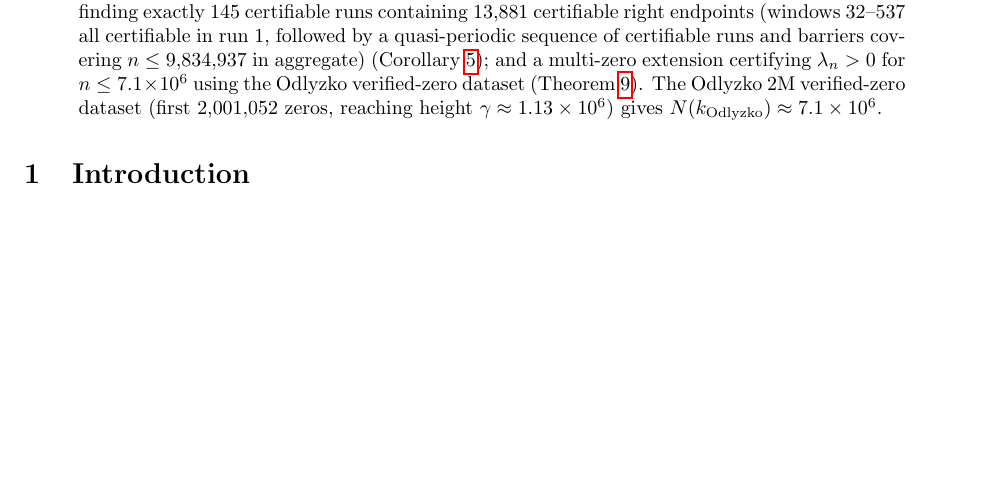
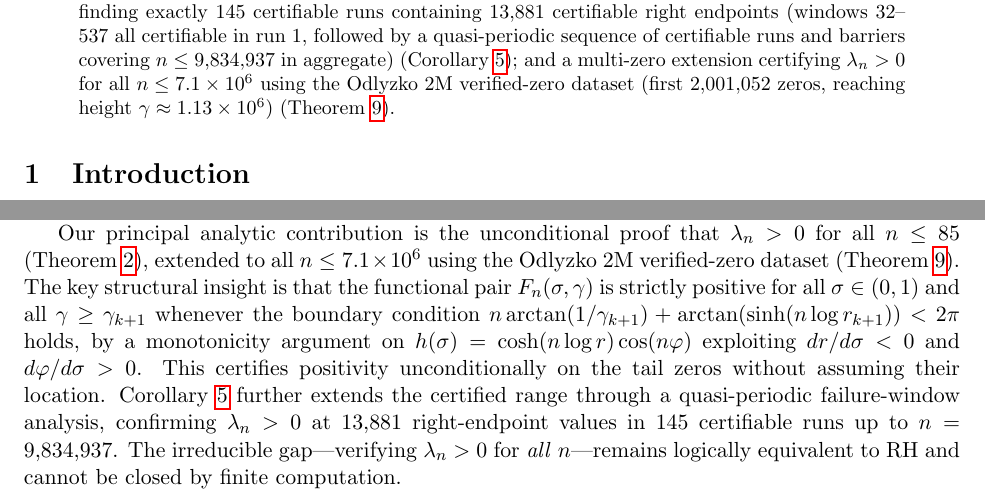
Before and after one commit to cascone26/riemann-hypothesis-computational, a LaTeX paper (paper/main.tex): part of page 1 of 18 before the commit and two parts of pages 1 and 17 of 18 after it, the two joined at a grey line, cut so that both start at the same text, the shorter picture padded with empty space. Compiled offline with pdfLaTeX.

Commit message:
Clean abstract redundancy; add Li theorem summary to Conclusion
- Abstract: merge Odlyzko dataset details into existing sentence,
  removing duplicate trailing sentence added in previous commit
- Conclusion: add paragraph summarizing principal analytic contribution
  (lambda_n > 0 for n <= 7.1e6) which was entirely absent from conclusion
  despite being the strongest result in the paper

Co-Authored-By: Claude Sonnet 4.6 <noreply@anthropic.com>

```diff
--- a/paper/main.tex
+++ b/paper/main.tex
@@ -56,10 +56,9 @@ finding exactly $145$ certifiable runs containing $13{,}881$ certifiable right e
 (windows~32--537 all certifiable in run~1, followed by a quasi-periodic sequence of
 certifiable runs and barriers covering $n \leq 9{,}834{,}937$ in aggregate)
 (Corollary~\ref{cor:n86}); and a multi-zero extension
-certifying $\lambda_n > 0$ for $n \le 7.1 \times 10^6$ using the Odlyzko verified-zero dataset
+certifying $\lambda_n > 0$ for all $n \le 7.1 \times 10^6$ using the Odlyzko 2M
+verified-zero dataset (first $2{,}001{,}052$ zeros, reaching height $\gamma \approx 1.13 \times 10^6$)
 (Theorem~\ref{thm:multi_zero}).
-The Odlyzko 2M verified-zero dataset (first $2{,}001{,}052$ zeros, reaching height
-$\gamma \approx 1.13 \times 10^6$) gives $N(k_{\mathrm{Odlyzko}}) \approx 7.1 \times 10^6$.
 \end{abstract}
 
 \section{Introduction}
@@ -1048,6 +1047,20 @@ $d_{10^5} \approx 0.058$--$0.061$. This underscores that the Nyman--Beurling
 approach cannot be made conclusive by finite computation alone, but the data are
 fully consistent with RH.
 
+Our principal analytic contribution is the unconditional proof that $\lambda_n > 0$ for
+all $n \le 85$ (Theorem~\ref{thm:pair_pos}), extended to all $n \le 7.1\times10^6$
+using the Odlyzko 2M verified-zero dataset (Theorem~\ref{thm:multi_zero}).
+The key structural insight is that the functional pair $F_n(\sigma,\gamma)$ is strictly
+positive for all $\sigma \in (0,1)$ and all $\gamma \ge \gamma_{k+1}$ whenever the
+boundary condition $n\arctan(1/\gamma_{k+1}) + \arctan(\sinh(n\log r_{k+1})) < 2\pi$ holds,
+by a monotonicity argument on $h(\sigma) = \cosh(n\log r)\cos(n\varphi)$ exploiting
+$dr/d\sigma < 0$ and $d\varphi/d\sigma > 0$.  This certifies positivity unconditionally
+on the tail zeros without assuming their location.  Corollary~\ref{cor:n86} further
+extends the certified range through a quasi-periodic failure-window analysis,
+confirming $\lambda_n > 0$ at $13{,}881$ right-endpoint values in 145 certifiable runs
+up to $n = 9{,}834{,}937$.  The irreducible gap---verifying $\lambda_n > 0$ for \emph{all}
+$n$---remains logically equivalent to RH and cannot be closed by finite computation.
+
 The Lean~4 formalizations provide machine-checked infrastructure for future work.
 
 All code, data, and results are available at \texttt{[repository URL]}.
```
